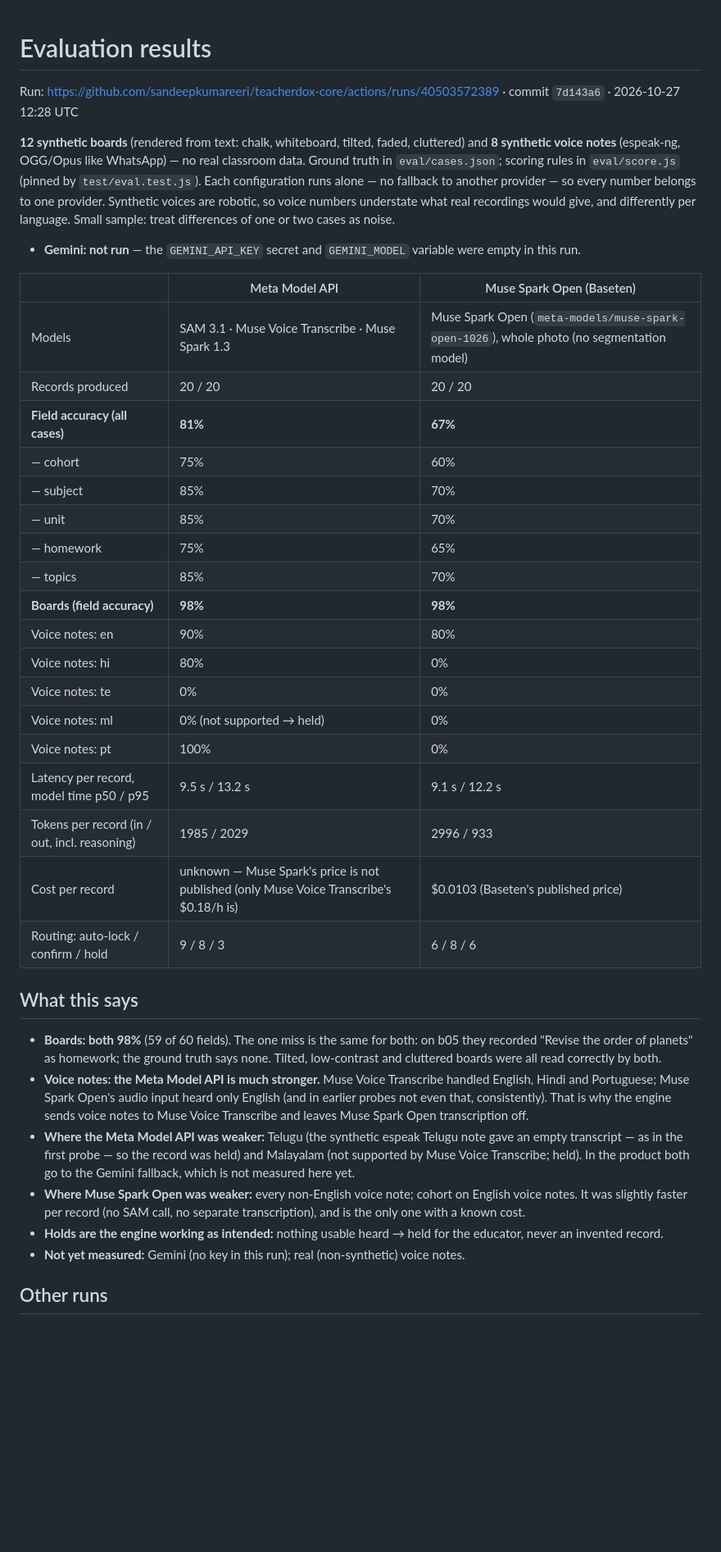
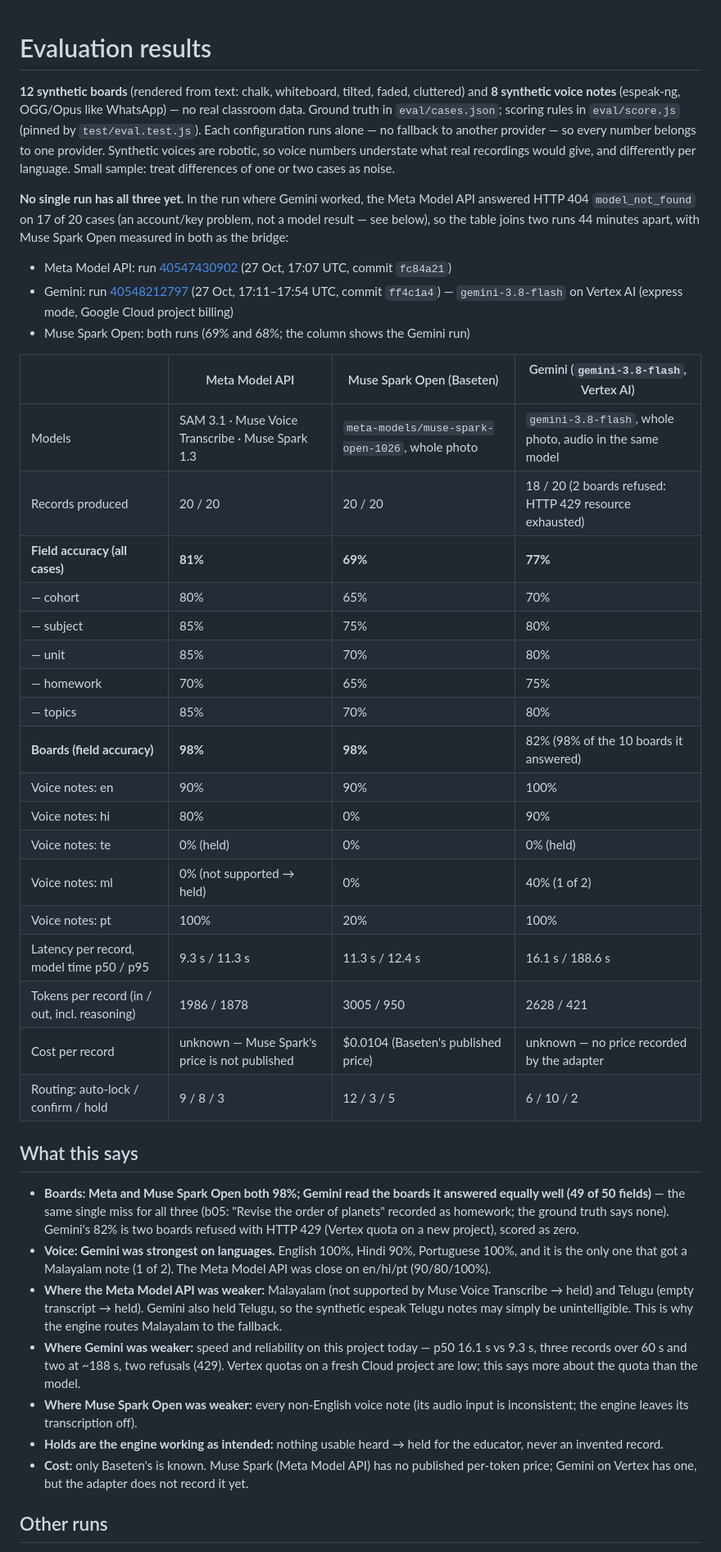
Before and after one commit to sandeepkumareeri/teacherdox-core, a Markdown page: eval/RESULTS.md, the part around one of its changes. Shown at 82% size. Rendered like a GitHub page; blank space fills up the shorter version.

```diff
--- a/eval/RESULTS.md
+++ b/eval/RESULTS.md
@@ -1,40 +1,43 @@
 # Evaluation results
-
-Run: https://github.com/sandeepkumareeri/teacherdox-core/actions/runs/40503572389 · commit `7d143a6` · 2026-10-27 12:28 UTC
 
 **12 synthetic boards** (rendered from text: chalk, whiteboard, tilted, faded, cluttered) and **8 synthetic voice notes** (espeak-ng, OGG/Opus like WhatsApp) — no real classroom data. Ground truth in `eval/cases.json`; scoring rules in `eval/score.js` (pinned by `test/eval.test.js`). Each configuration runs alone — no fallback to another provider — so every number belongs to one provider. Synthetic voices are robotic, so voice numbers understate what real recordings would give, and differently per language. Small sample: treat differences of one or two cases as noise.
 
-- **Gemini: not run** — the `GEMINI_API_KEY` secret and `GEMINI_MODEL` variable were empty in this run.
+**No single run has all three yet.** In the run where Gemini worked, the Meta Model API answered HTTP 404 `model_not_found` on 17 of 20 cases (an account/key problem, not a model result — see below), so the table joins two runs 44 minutes apart, with Muse Spark Open measured in both as the bridge:
 
-| | Meta Model API | Muse Spark Open (Baseten) |
-|---|---|---|
-| Models | SAM 3.1 · Muse Voice Transcribe · Muse Spark 1.3 | Muse Spark Open (`meta-models/muse-spark-open-1026`), whole photo (no segmentation model) |
-| Records produced | 20 / 20 | 20 / 20 |
-| **Field accuracy (all cases)** | **81%** | **67%** |
-| — cohort | 75% | 60% |
-| — subject | 85% | 70% |
-| — unit | 85% | 70% |
-| — homework | 75% | 65% |
-| — topics | 85% | 70% |
-| **Boards (field accuracy)** | **98%** | **98%** |
-| Voice notes: en | 90% | 80% |
-| Voice notes: hi | 80% | 0% |
-| Voice notes: te | 0% | 0% |
-| Voice notes: ml | 0% (not supported → held) | 0% |
-| Voice notes: pt | 100% | 0% |
-| Latency per record, model time p50 / p95 | 9.5 s / 13.2 s | 9.1 s / 12.2 s |
-| Tokens per record (in / out, incl. reasoning) | 1985 / 2029 | 2996 / 933 |
-| Cost per record | unknown — Muse Spark's price is not published (only Muse Voice Transcribe's $0.18/h is) | $0.0103 (Baseten's published price) |
-| Routing: auto-lock / confirm / hold | 9 / 8 / 3 | 6 / 8 / 6 |
+- Meta Model API: run [40547430902](https://github.com/sandeepkumareeri/teacherdox-core/actions/runs/40547430902) (27 Oct, 17:07 UTC, commit `fc84a21`)
+- Gemini: run [40548212797](https://github.com/sandeepkumareeri/teacherdox-core/actions/runs/40548212797) (27 Oct, 17:11–17:54 UTC, commit `ff4c1a4`) — `gemini-3.8-flash` on Vertex AI (express mode, Google Cloud project billing)
+- Muse Spark Open: both runs (69% and 68%; the column shows the Gemini run)
+
+| | Meta Model API | Muse Spark Open (Baseten) | Gemini (`gemini-3.8-flash`, Vertex AI) |
+|---|---|---|---|
+| Models | SAM 3.1 · Muse Voice Transcribe · Muse Spark 1.3 | `meta-models/muse-spark-open-1026`, whole photo | `gemini-3.8-flash`, whole photo, audio in the same model |
+| Records produced | 20 / 20 | 20 / 20 | 18 / 20 (2 boards refused: HTTP 429 resource exhausted) |
+| **Field accuracy (all cases)** | **81%** | **69%** | **77%** |
+| — cohort | 80% | 65% | 70% |
+| — subject | 85% | 75% | 80% |
+| — unit | 85% | 70% | 80% |
+| — homework | 70% | 65% | 75% |
+| — topics | 85% | 70% | 80% |
+| **Boards (field accuracy)** | **98%** | **98%** | 82% (98% of the 10 boards it answered) |
+| Voice notes: en | 90% | 90% | 100% |
+| Voice notes: hi | 80% | 0% | 90% |
+| Voice notes: te | 0% (held) | 0% | 0% (held) |
+| Voice notes: ml | 0% (not supported → held) | 0% | 40% (1 of 2) |
+| Voice notes: pt | 100% | 20% | 100% |
+| Latency per record, model time p50 / p95 | 9.3 s / 11.3 s | 11.3 s / 12.4 s | 16.1 s / 188.6 s |
+| Tokens per record (in / out, incl. reasoning) | 1986 / 1878 | 3005 / 950 | 2628 / 421 |
+| Cost per record | unknown — Muse Spark's price is not published | $0.0104 (Baseten's published price) | unknown — no price recorded by the adapter |
+| Routing: auto-lock / confirm / hold | 9 / 8 / 3 | 12 / 3 / 5 | 6 / 10 / 2 |
 
 ## What this says
 
-- **Boards: both 98%** (59 of 60 fields). The one miss is the same for both: on b05 they recorded "Revise the order of planets" as homework; the ground truth says none. Tilted, low-contrast and cluttered boards were all read correctly by both.
-- **Voice notes: the Meta Model API is much stronger.** Muse Voice Transcribe handled English, Hindi and Portuguese; Muse Spark Open's audio input heard only English (and in earlier probes not even that, consistently). That is why the engine sends voice notes to Muse Voice Transcribe and leaves Muse Spark Open transcription off.
-- **Where the Meta Model API was weaker:** Telugu (the synthetic espeak Telugu note gave an empty transcript — as in the first probe — so the record was held) and Malayalam (not supported by Muse Voice Transcribe; held). In the product both go to the Gemini fallback, which is not measured here yet.
-- **Where Muse Spark Open was weaker:** every non-English voice note; cohort on English voice notes. It was slightly faster per record (no SAM call, no separate transcription), and is the only one with a known cost.
+- **Boards: Meta and Muse Spark Open both 98%; Gemini read the boards it answered equally well (49 of 50 fields)** — the same single miss for all three (b05: "Revise the order of planets" recorded as homework; the ground truth says none). Gemini's 82% is two boards refused with HTTP 429 (Vertex quota on a new project), scored as zero.
+- **Voice: Gemini was strongest on languages.** English 100%, Hindi 90%, Portuguese 100%, and it is the only one that got a Malayalam note (1 of 2). The Meta Model API was close on en/hi/pt (90/80/100%).
+- **Where the Meta Model API was weaker:** Malayalam (not supported by Muse Voice Transcribe → held) and Telugu (empty transcript → held). Gemini also held Telugu, so the synthetic espeak Telugu notes may simply be unintelligible. This is why the engine routes Malayalam to the fallback.
+- **Where Gemini was weaker:** speed and reliability on this project today — p50 16.1 s vs 9.3 s, three records over 60 s and two at ~188 s, two refusals (429). Vertex quotas on a fresh Cloud project are low; this says more about the quota than the model.
+- **Where Muse Spark Open was weaker:** every non-English voice note (its audio input is inconsistent; the engine leaves its transcription off).
 - **Holds are the engine working as intended:** nothing usable heard → held for the educator, never an invented record.
-- **Not yet measured:** Gemini (no key in this run); real (non-synthetic) voice notes.
+- **Cost:** only Baseten's is known. Muse Spark (Meta Model API) has no published per-token price; Gemini on Vertex has one, but the adapter does not record it yet.
 
 ## Other runs
 
```
Also changed, not shown: other parts of eval/RESULTS.md (+27 -22 lines), CLAUDE.md (+8 -7 lines), HACKATHON.md (+1 -0 lines).
